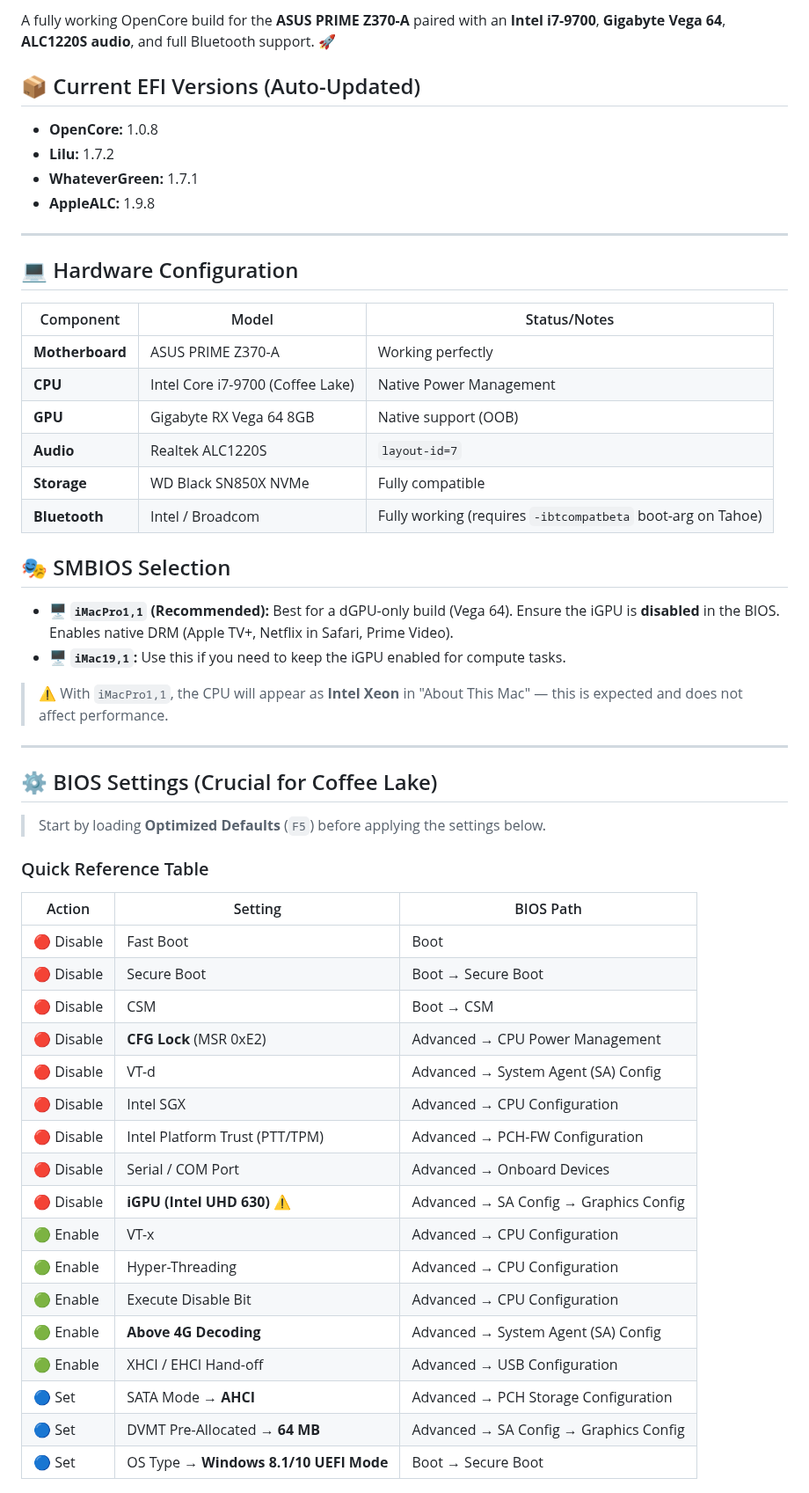
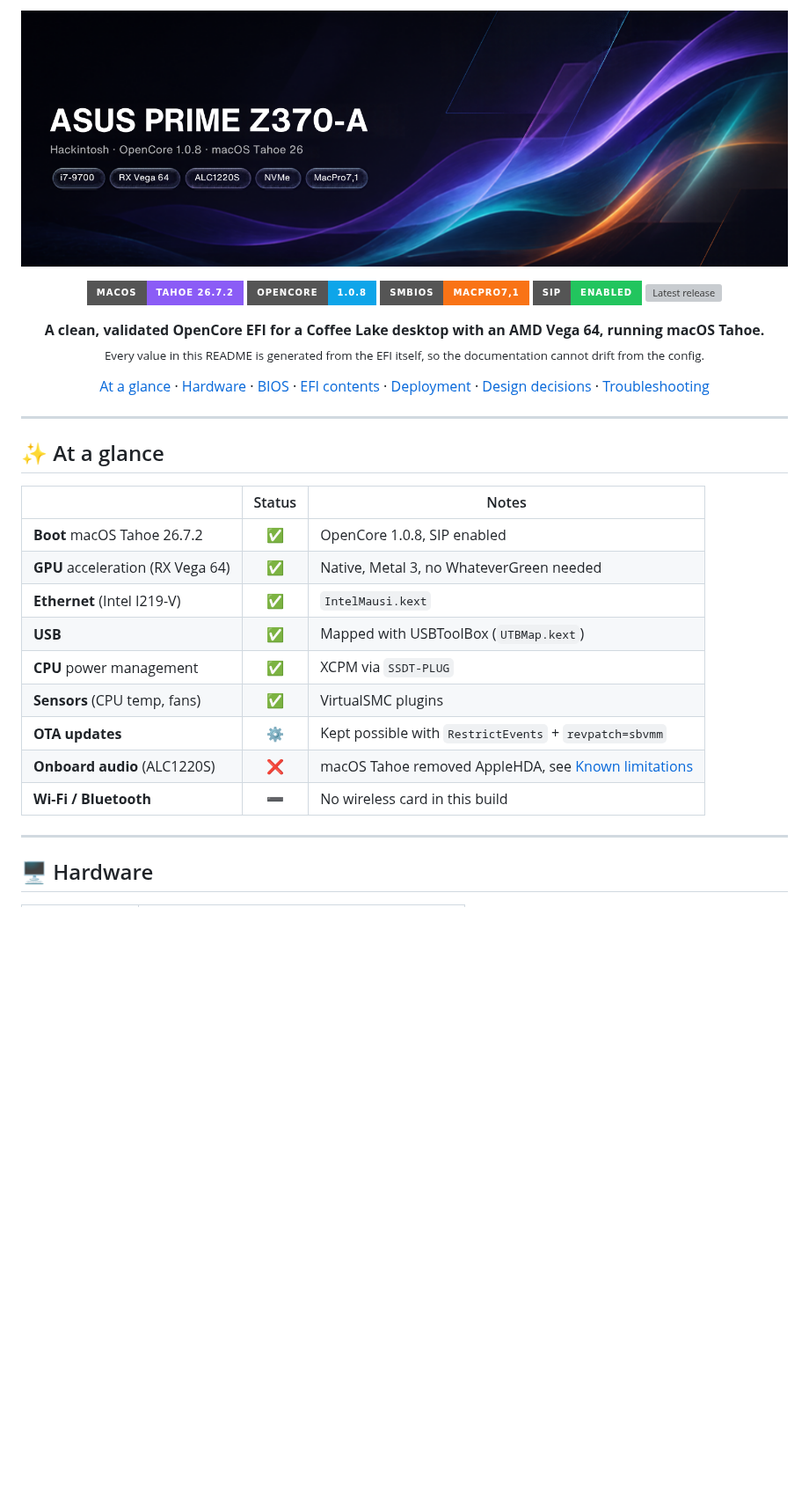
Before and after one commit to lepekinoi/ASUS-PRIME-Z370-A-Hackintoshed, a Markdown page: README.md, the part around one of its changes. Shown at 88% size. GitHub-like rendering; pictures changed too: docs/assets/banner.png (added); badges without logos; blank space fills up the shorter version; grey boxes are pictures that could not be loaded.

```diff
--- a/README.md
+++ b/README.md
@@ -2,57 +2,48 @@
 
-A fully working OpenCore build for the **ASUS PRIME Z370-A** paired with an **Intel i7-9700**, **Gigabyte Vega 64**, **ALC1220S audio**, and full Bluetooth support. 🚀
+<p align="center">
+  <img src="docs/assets/banner.png" alt="ASUS PRIME Z370-A Hackintosh · OpenCore 1.0.8 · macOS Tahoe 26" width="100%">
+</p>
 
-## 📦 Current EFI Versions (Auto-Updated)
-- **OpenCore:** 1.0.8
-- **Lilu:** 1.7.2
-- **WhateverGreen:** 1.7.1
-- **AppleALC:** 1.9.8
+<p align="center">
+  <img src="https://img.shields.io/badge/macOS-Tahoe%2026.7.2-8b5cf6?style=for-the-badge&logo=apple&logoColor=white" alt="macOS Tahoe 26.7.2">
+  <img src="https://img.shields.io/badge/OpenCore-1.0.8-0ea5e9?style=for-the-badge" alt="OpenCore 1.0.8">
+  <img src="https://img.shields.io/badge/SMBIOS-MacPro7,1-f97316?style=for-the-badge" alt="SMBIOS MacPro7,1">
+  <img src="https://img.shields.io/badge/SIP-enabled-22c55e?style=for-the-badge" alt="SIP enabled">
+  <a href="https://github.com/lepekinoi/ASUS-PRIME-Z370-A-Hackintoshed/releases"><img src="https://img.shields.io/github/v/tag/lepekinoi/ASUS-PRIME-Z370-A-Hackintoshed?style=for-the-badge&label=release&color=64748b" alt="Latest release"></a>
+</p>
+
+<p align="center">
+  <b>A clean, validated OpenCore EFI for a Coffee Lake desktop with an AMD Vega 64, running macOS Tahoe.</b><br>
+  <sub>Every value in this README is generated from the EFI itself, so the documentation cannot drift from the config.</sub>
+</p>
+
+<p align="center">
+  <a href="#-at-a-glance">At a glance</a> ·
+  <a href="#-hardware">Hardware</a> ·
+  <a href="#-bios-settings">BIOS</a> ·
+  <a href="#-efi-contents">EFI contents</a> ·
+  <a href="#-deployment">Deployment</a> ·
+  <a href="#-design-decisions">Design decisions</a> ·
+  <a href="#-troubleshooting">Troubleshooting</a>
+</p>
 
 ---
 
-## 💻 Hardware Configuration
+## ✨ At a glance
 
-| Component | Model | Status/Notes |
-|---|---|---|
-| **Motherboard** | ASUS PRIME Z370-A | Working perfectly |
-| **CPU** | Intel Core i7-9700 (Coffee Lake) | Native Power Management |
-| **GPU** | Gigabyte RX Vega 64 8GB | Native support (OOB) |
-| **Audio** | Realtek ALC1220S | `layout-id=7` |
-| **Storage** | WD Black SN850X NVMe | Fully compatible |
-| **Bluetooth** | Intel / Broadcom | Fully working (requires `-ibtcompatbeta` boot-arg on Tahoe) |
-
-## 🎭 SMBIOS Selection
-
-- 🖥️ **`iMacPro1,1` (Recommended):** Best for a dGPU-only build (Vega 64). Ensure the iGPU is **disabled** in the BIOS. Enables native DRM (Apple TV+, Netflix in Safari, Prime Video).
-- 🖥️ **`iMac19,1`:** Use this if you need to keep the iGPU enabled for compute tasks.
-
-> ⚠️ With `iMacPro1,1`, the CPU will appear as **Intel Xeon** in "About This Mac" — this is expected and does not affect performance.
+| | Status | Notes |
+|---|:---:|---|
+| **Boot** macOS Tahoe 26.7.2 | ✅ | OpenCore 1.0.8, SIP enabled |
+| **GPU** acceleration (RX Vega 64) | ✅ | Native, Metal 3, no WhateverGreen needed |
+| **Ethernet** (Intel I219-V) | ✅ | `IntelMausi.kext` |
+| **USB** | ✅ | Mapped with USBToolBox (`UTBMap.kext`) |
+| **CPU** power management | ✅ | XCPM via `SSDT-PLUG` |
+| **Sensors** (CPU temp, fans) | ✅ | VirtualSMC plugins |
+| **OTA updates** | ⚙️ | Kept possible with `RestrictEvents` + `revpatch=sbvmm` |
+| **Onboard audio** (ALC1220S) | ❌ | macOS Tahoe removed AppleHDA, see [Known limitations](#-known-limitations) |
+| **Wi-Fi / Bluetooth** | ➖ | No wireless card in this build |
 
 ---
 
-## ⚙️ BIOS Settings (Crucial for Coffee Lake)
+## 🖥 Hardware
 
-> Start by loading **Optimized Defaults** (`F5`) before applying the settings below.
-
-### Quick Reference Table
-
-| Action | Setting | BIOS Path |
-|---|---|---|
-| 🔴 Disable | Fast Boot | Boot |
-| 🔴 Disable | Secure Boot | Boot → Secure Boot |
-| 🔴 Disable | CSM | Boot → CSM |
-| 🔴 Disable | **CFG Lock** (MSR 0xE2) | Advanced → CPU Power Management |
-| 🔴 Disable | VT-d | Advanced → System Agent (SA) Config |
-| 🔴 Disable | Intel SGX | Advanced → CPU Configuration |
-| 🔴 Disable | Intel Platform Trust (PTT/TPM) | Advanced → PCH-FW Configuration |
-| 🔴 Disable | Serial / COM Port | Advanced → Onboard Devices |
-| 🔴 Disable | **iGPU (Intel UHD 630)** ⚠️ | Advanced → SA Config → Graphics Config |
-| 🟢 Enable | VT-x | Advanced → CPU Configuration |
-| 🟢 Enable | Hyper-Threading | Advanced → CPU Configuration |
-| 🟢 Enable | Execute Disable Bit | Advanced → CPU Configuration |
-| 🟢 Enable | **Above 4G Decoding** | Advanced → System Agent (SA) Config |
-| 🟢 Enable | XHCI / EHCI Hand-off | Advanced → USB Configuration |
-| 🔵 Set | SATA Mode → **AHCI** | Advanced → PCH Storage Configuration |
-| 🔵 Set | DVMT Pre-Allocated → **64 MB** | Advanced → SA Config → Graphics Config |
-| 🔵 Set | OS Type → **Windows 8.1/10 UEFI Mode** | Boot → Secure Boot |
-
```
Also changed, not shown: other parts of README.md (+185 -107 lines), CLAUDE.md (+1 -1 lines), README.template.md (+205 -162 lines), 2 other files.
